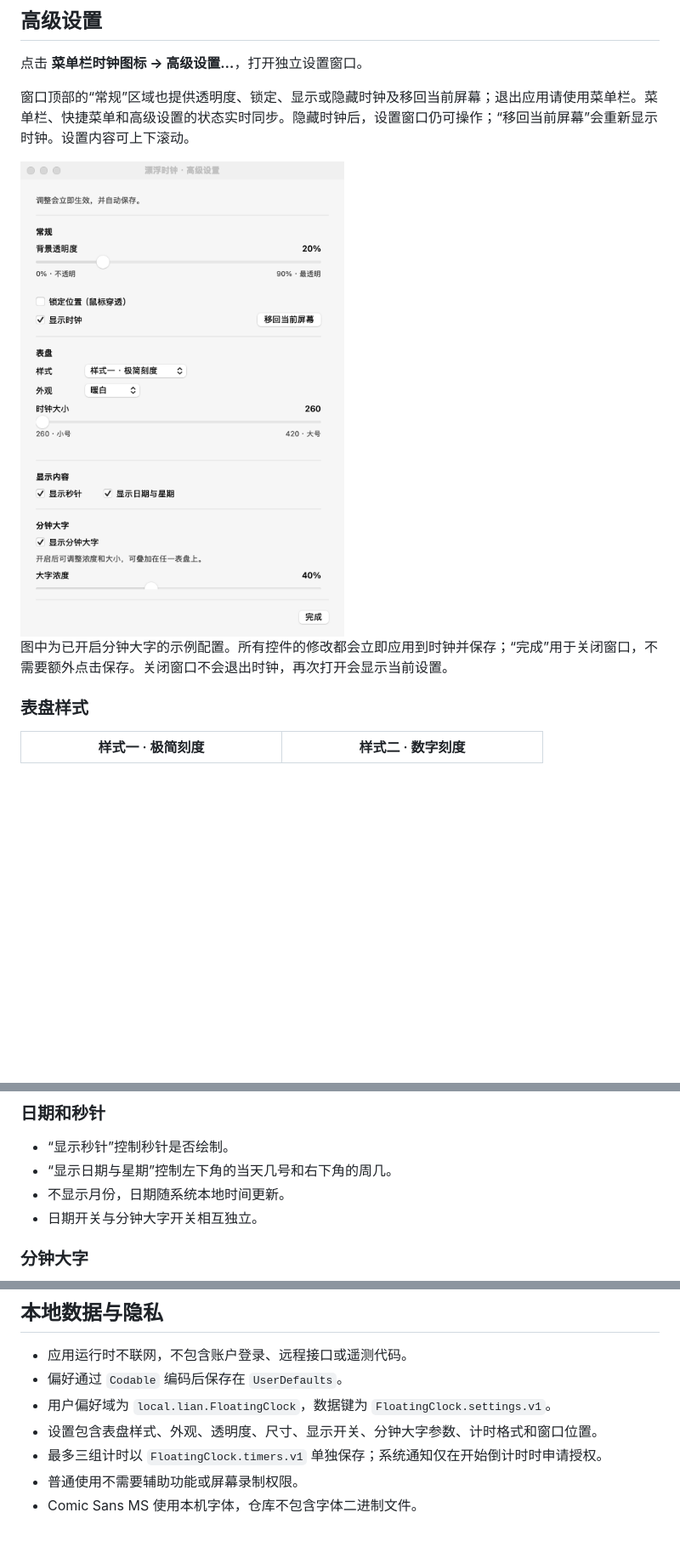
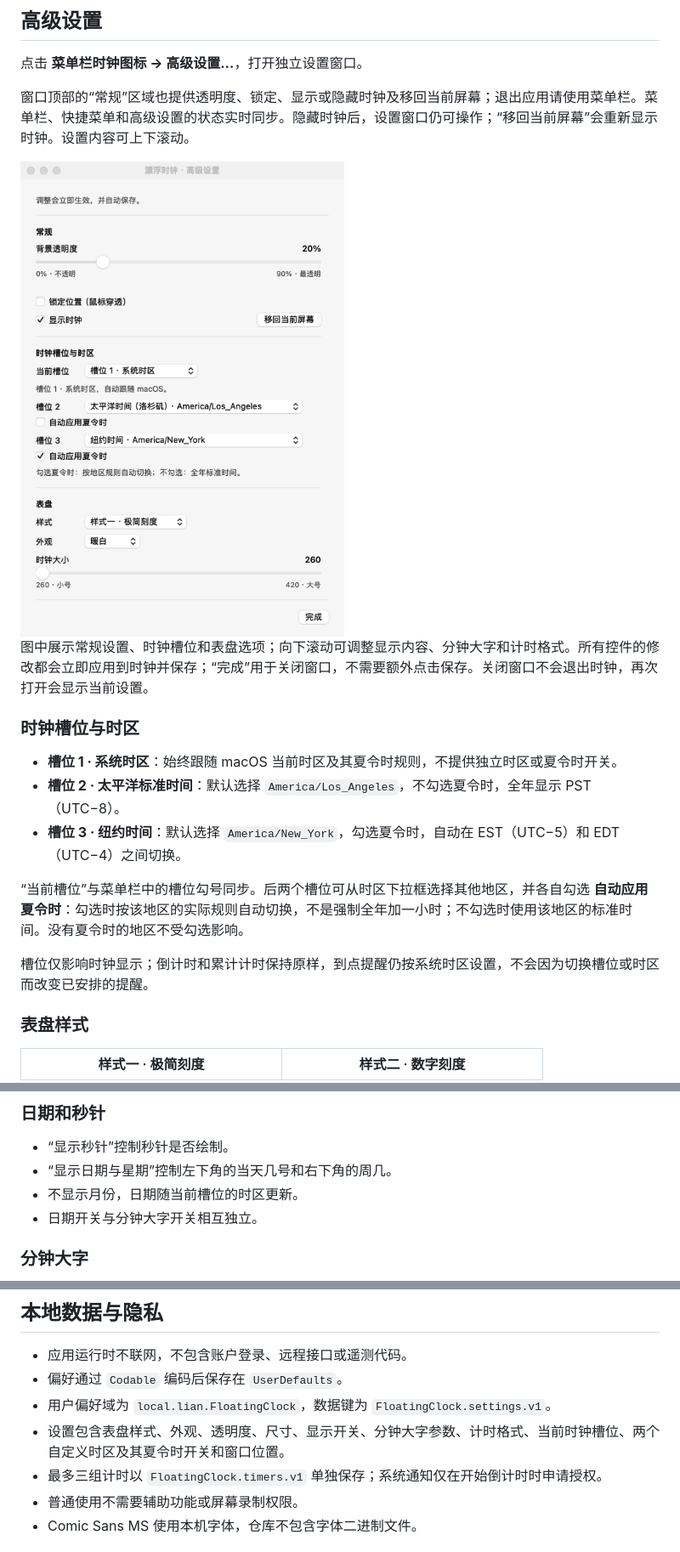
Before and after one commit to lxlonion/FloatingClock, a Markdown page: README.md, 3 parts joined by grey strips. Shown at 85% size. Drawn GitHub-style; pictures changed too: docs/images/advanced-settings.png; blank space fills up the shorter version.

```diff
--- a/README.md
+++ b/README.md
@@ -181,5 +187,15 @@ open dist/FloatingClock.app
 
-图中为已开启分钟大字的示例配置。所有控件的修改都会立即应用到时钟并保存；“完成”用于关闭窗口，不需要额外点击保存。关闭窗口不会退出时钟，再次打开会显示当前设置。
+图中展示常规设置、时钟槽位和表盘选项；向下滚动可调整显示内容、分钟大字和计时格式。所有控件的修改都会立即应用到时钟并保存；“完成”用于关闭窗口，不需要额外点击保存。关闭窗口不会退出时钟，再次打开会显示当前设置。
+
+### 时钟槽位与时区
+
+- **槽位 1 · 系统时区**：始终跟随 macOS 当前时区及其夏令时规则，不提供独立时区或夏令时开关。
+- **槽位 2 · 太平洋标准时间**：默认选择 `America/Los_Angeles`，不勾选夏令时，全年显示 PST（UTC−8）。
+- **槽位 3 · 纽约时间**：默认选择 `America/New_York`，勾选夏令时，自动在 EST（UTC−5）和 EDT（UTC−4）之间切换。
+
+“当前槽位”与菜单栏中的槽位勾号同步。后两个槽位可从时区下拉框选择其他地区，并各自勾选 **自动应用夏令时**：勾选时按该地区的实际规则自动切换，不是强制全年加一小时；不勾选时使用该地区的标准时间。没有夏令时的地区不受勾选影响。
+
+槽位仅影响时钟显示；倒计时和累计计时保持原样，到点提醒仍按系统时区设置，不会因为切换槽位或时区而改变已安排的提醒。
 
 ### 表盘样式
 
@@ -208,7 +224,7 @@ open dist/FloatingClock.app
 
 - “显示秒针”控制秒针是否绘制。
 - “显示日期与星期”控制左下角的当天几号和右下角的周几。
-- 不显示月份，日期随系统本地时间更新。
+- 不显示月份，日期随当前槽位的时区更新。
 - 日期开关与分钟大字开关相互独立。
 
 ### 分钟大字
@@ -424,7 +446,7 @@ bash scripts/render-docs.sh
 - 应用运行时不联网，不包含账户登录、远程接口或遥测代码。
 - 偏好通过 `Codable` 编码后保存在 `UserDefaults`。
 - 用户偏好域为 `local.lian.FloatingClock`，数据键为 `FloatingClock.settings.v1`。
-- 设置包含表盘样式、外观、透明度、尺寸、显示开关、分钟大字参数、计时格式和窗口位置。
+- 设置包含表盘样式、外观、透明度、尺寸、显示开关、分钟大字参数、计时格式、当前时钟槽位、两个自定义时区及其夏令时开关和窗口位置。
 - 最多三组计时以 `FloatingClock.timers.v1` 单独保存；系统通知仅在开始倒计时时申请授权。
 - 普通使用不需要辅助功能或屏幕录制权限。
 - Comic Sans MS 使用本机字体，仓库不包含字体二进制文件。
```
Also changed, not shown: other parts of README.md (+13 -1 lines), docs/images/advanced-settings-disabled.png, 9 other files.
